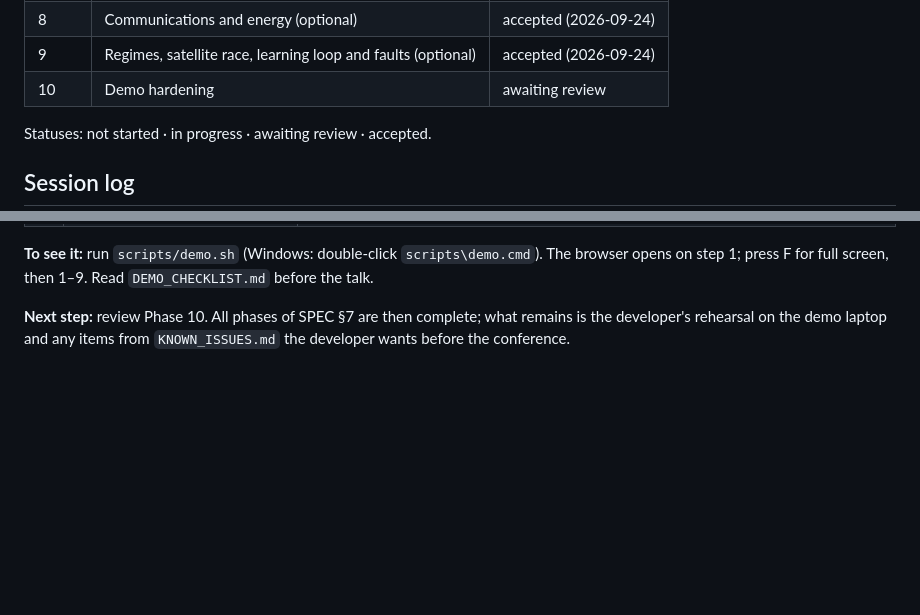
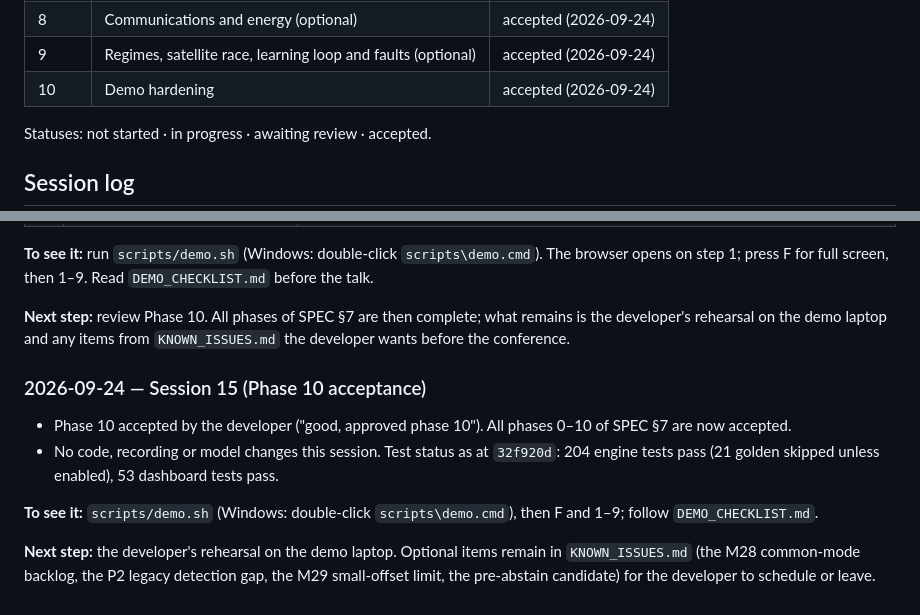
Before and after one commit to bhardwaj-kushagra/PRAHARI, a Markdown page: PROGRESS.md, 2 parts joined by grey strips. Rendered like a GitHub page; blank space fills up the shorter version.

Commit message:
Record Phase 10 acceptance
All phases of SPEC §7 are accepted. PROGRESS session 15 and the journey
timeline updated; no code, recording or model changes.

Co-Authored-By: Claude Opus 5.5 <noreply@anthropic.com>
Claude-Session: https://claude.ai/code/session_01QswFL4NiiLdMfksW4tQJT7

```diff
--- a/PROGRESS.md
+++ b/PROGRESS.md
@@ -13,7 +13,7 @@
 | 7 | Experiments and results | accepted (2026-09-23) |
 | 8 | Communications and energy (optional) | accepted (2026-09-24) |
 | 9 | Regimes, satellite race, learning loop and faults (optional) | accepted (2026-09-24) |
-| 10 | Demo hardening | awaiting review |
+| 10 | Demo hardening | accepted (2026-09-24) |
 
 Statuses: not started · in progress · awaiting review · accepted.
 
@@ -442,3 +442,15 @@ full screen, then 1–9. Read `DEMO_CHECKLIST.md` before the talk.
 
 **Next step:** review Phase 10. All phases of SPEC §7 are then complete; what remains is the developer's rehearsal on
 the demo laptop and any items from `KNOWN_ISSUES.md` the developer wants before the conference.
+
+### 2026-09-24 — Session 15 (Phase 10 acceptance)
+
+- Phase 10 accepted by the developer ("good, approved phase 10"). All phases 0–10 of SPEC §7 are now accepted.
+- No code, recording or model changes this session. Test status as at `32f920d`: 204 engine tests pass (21 golden
+  skipped unless enabled), 53 dashboard tests pass.
+
+**To see it:** `scripts/demo.sh` (Windows: double-click `scripts\demo.cmd`), then F and 1–9; follow `DEMO_CHECKLIST.md`.
+
+**Next step:** the developer's rehearsal on the demo laptop. Optional items remain in `KNOWN_ISSUES.md` (the M28
+common-mode backlog, the P2 legacy detection gap, the M29 small-offset limit, the pre-abstain candidate) for the
+developer to schedule or leave.
```
Also changed, not shown: docs/journey/README.md (+3 -3 lines).
